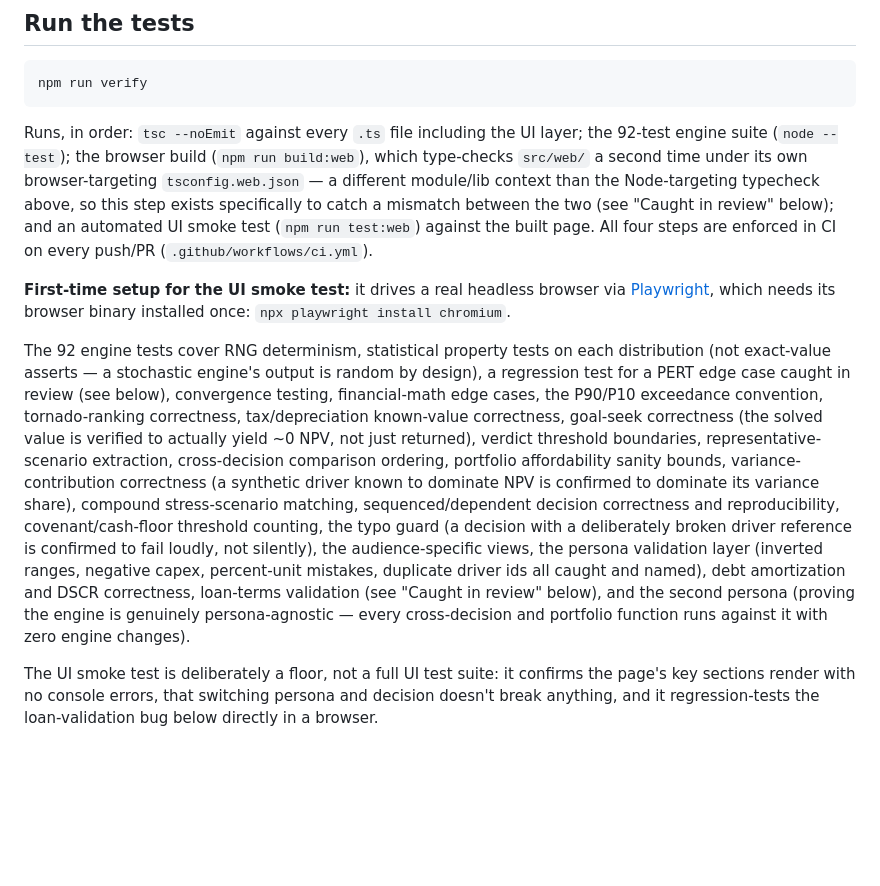
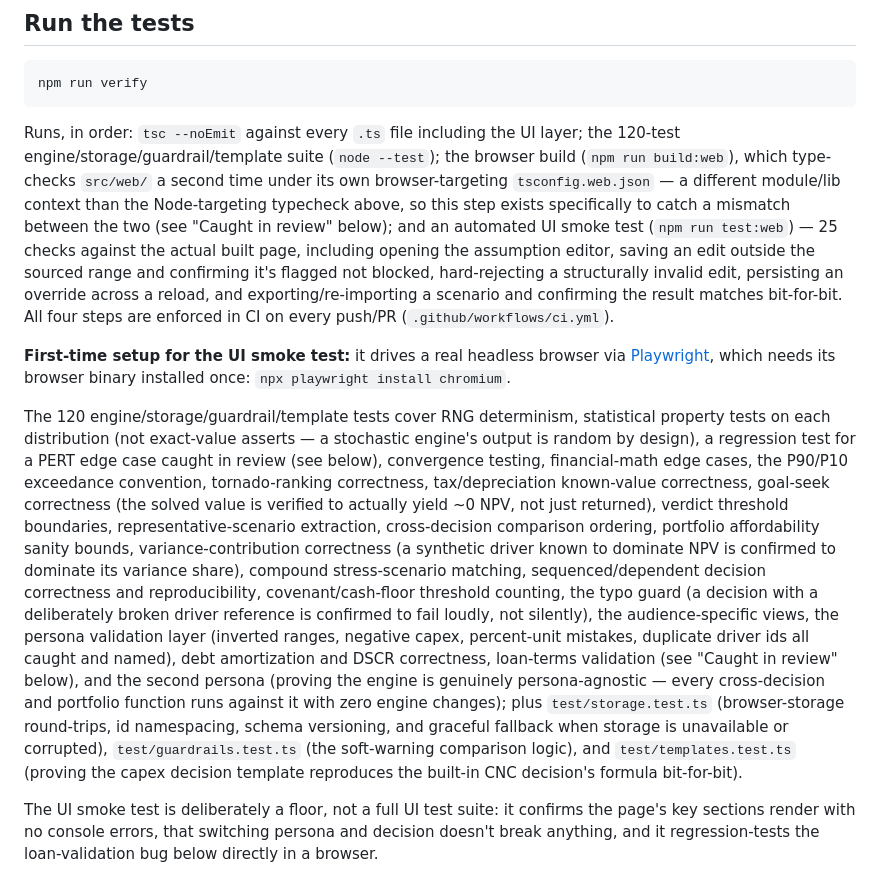
Before and after one commit to NathanTaylorOps/scenario-sensitivity-engine, a Markdown page: README.md, the part around one of its changes. GitHub-like rendering; blank space fills up the shorter version.

````diff
--- a/README.md
+++ b/README.md
@@ -92,19 +135,24 @@ npm run verify
 ```
 
 Runs, in order: `tsc --noEmit` against every `.ts` file including the UI
-layer; the 92-test engine suite (`node --test`); the browser build
-(`npm run build:web`), which type-checks `src/web/` a second time under its
-own browser-targeting `tsconfig.web.json` — a different module/lib context
-than the Node-targeting typecheck above, so this step exists specifically to
-catch a mismatch between the two (see "Caught in review" below); and an
-automated UI smoke test (`npm run test:web`) against the built page. All four
-steps are enforced in CI on every push/PR (`.github/workflows/ci.yml`).
+layer; the 120-test engine/storage/guardrail/template suite (`node --test`);
+the browser build (`npm run build:web`), which type-checks `src/web/` a
+second time under its own browser-targeting `tsconfig.web.json` — a
+different module/lib context than the Node-targeting typecheck above, so
+this step exists specifically to catch a mismatch between the two (see
+"Caught in review" below); and an automated UI smoke test (`npm run
+test:web`) — 25 checks against the actual built page, including opening the
+assumption editor, saving an edit outside the sourced range and confirming
+it's flagged not blocked, hard-rejecting a structurally invalid edit,
+persisting an override across a reload, and exporting/re-importing a
+scenario and confirming the result matches bit-for-bit. All four steps are
+enforced in CI on every push/PR (`.github/workflows/ci.yml`).
 
 **First-time setup for the UI smoke test:** it drives a real headless browser
 via [Playwright](https://playwright.dev), which needs its browser binary
 installed once: `npx playwright install chromium`.
 
-The 92 engine tests cover RNG determinism, statistical property tests on
+The 120 engine/storage/guardrail/template tests cover RNG determinism, statistical property tests on
 each distribution (not exact-value asserts — a stochastic engine's output is
 random by design), a regression test for a PERT edge case caught in review
 (see below), convergence testing, financial-math edge cases, the P90/P10
@@ -123,7 +171,11 @@ mistakes, duplicate driver ids all caught and named), debt amortization and
 DSCR correctness, loan-terms validation (see "Caught in review" below), and
 the second persona (proving the engine is genuinely persona-agnostic — every
 cross-decision and portfolio function runs against it with zero engine
-changes).
+changes); plus `test/storage.test.ts` (browser-storage round-trips, id
+namespacing, schema versioning, and graceful fallback when storage is
+unavailable or corrupted), `test/guardrails.test.ts` (the soft-warning
+comparison logic), and `test/templates.test.ts` (proving the capex decision
+template reproduces the built-in CNC decision's formula bit-for-bit).
 
 The UI smoke test is deliberately a floor, not a full UI test suite: it
 confirms the page's key sections render with no console errors, that
````
Also changed, not shown: other parts of README.md (+88 -25 lines), docs/images/screenshot.png, web/og-image.png, 11 other files.
